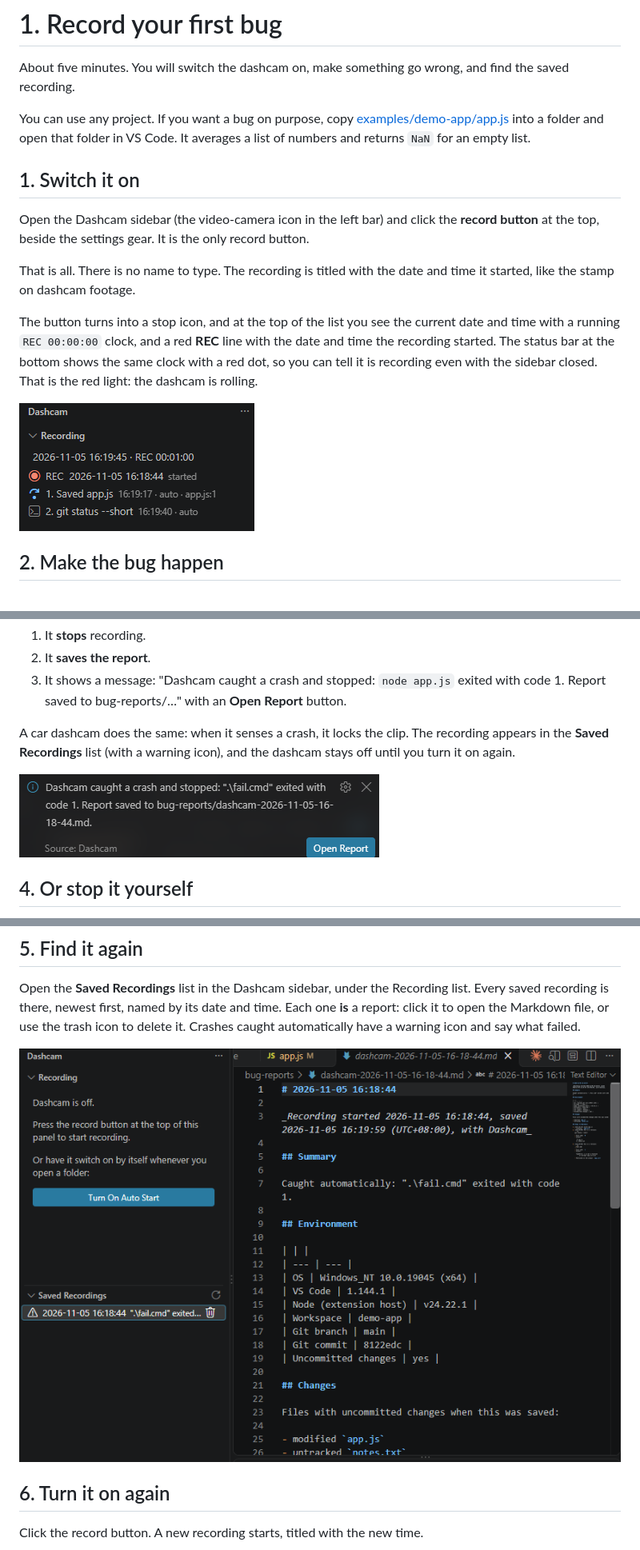
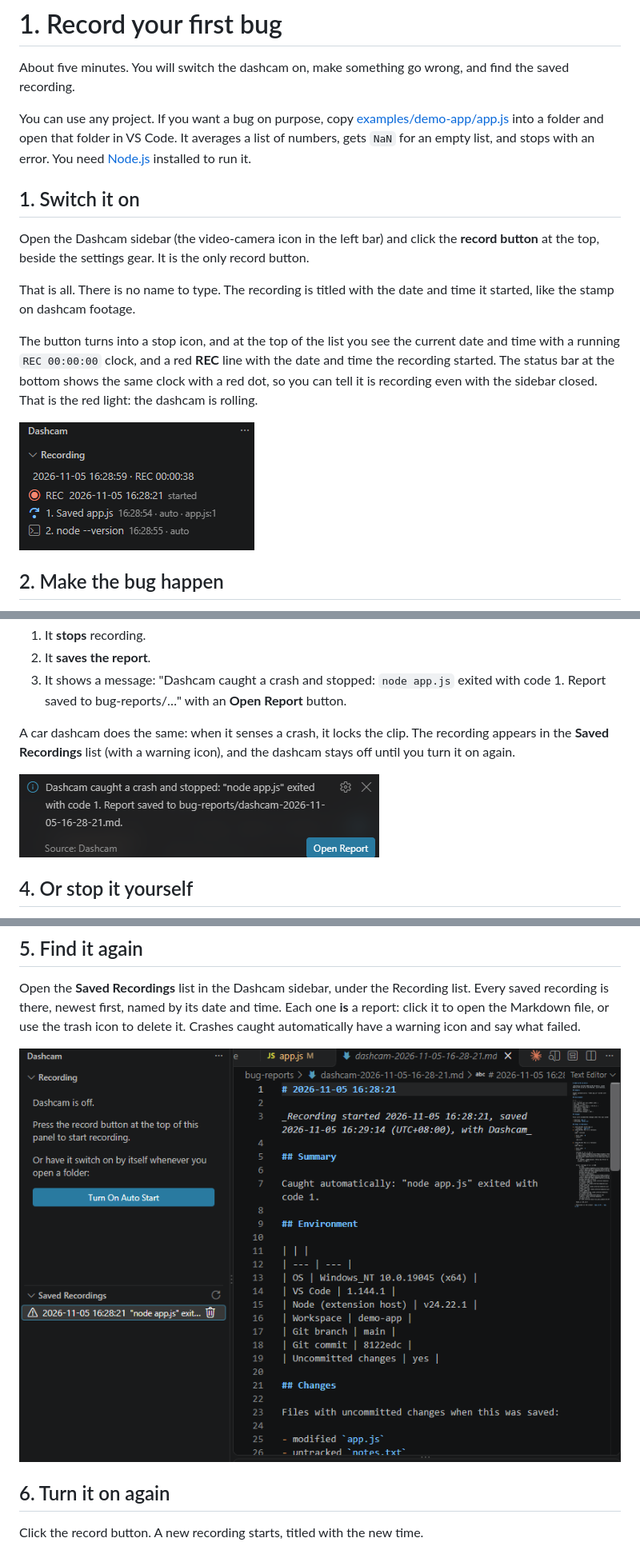
Before and after one commit to stanfelixskz/dashcam, a Markdown page: docs/tutorials/01-record-your-first-bug.md, 3 parts joined by grey strips. Shown at 80% size. GitHub-like rendering; pictures changed too: docs/images/crash-caught.png, docs/images/recording.png, docs/images/saved-and-report.png.

```diff
--- a/docs/tutorials/01-record-your-first-bug.md
+++ b/docs/tutorials/01-record-your-first-bug.md
@@ -2,7 +2,7 @@
 
 About five minutes. You will switch the dashcam on, make something go wrong, and find the saved recording.
 
-You can use any project. If you want a bug on purpose, copy [examples/demo-app/app.js](../../examples/demo-app/app.js) into a folder and open that folder in VS Code. It averages a list of numbers and returns `NaN` for an empty list.
+You can use any project. If you want a bug on purpose, copy [examples/demo-app/app.js](../../examples/demo-app/app.js) into a folder and open that folder in VS Code. It averages a list of numbers, gets `NaN` for an empty list, and stops with an error. You need [Node.js](https://nodejs.org) installed to run it.
 
 ## 1. Switch it on
 
```
Also changed, not shown: examples/README.md (+1 -1 lines), 1 other file.
